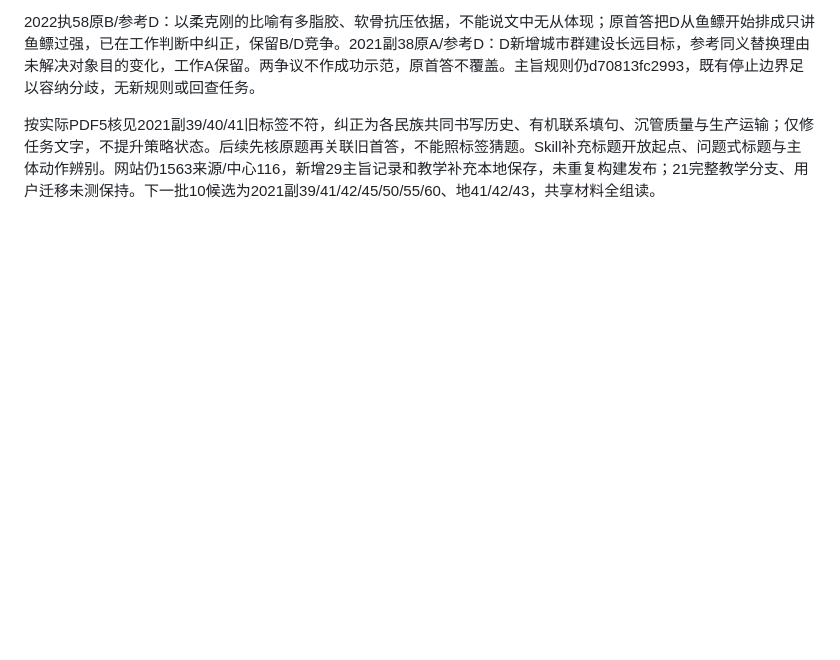
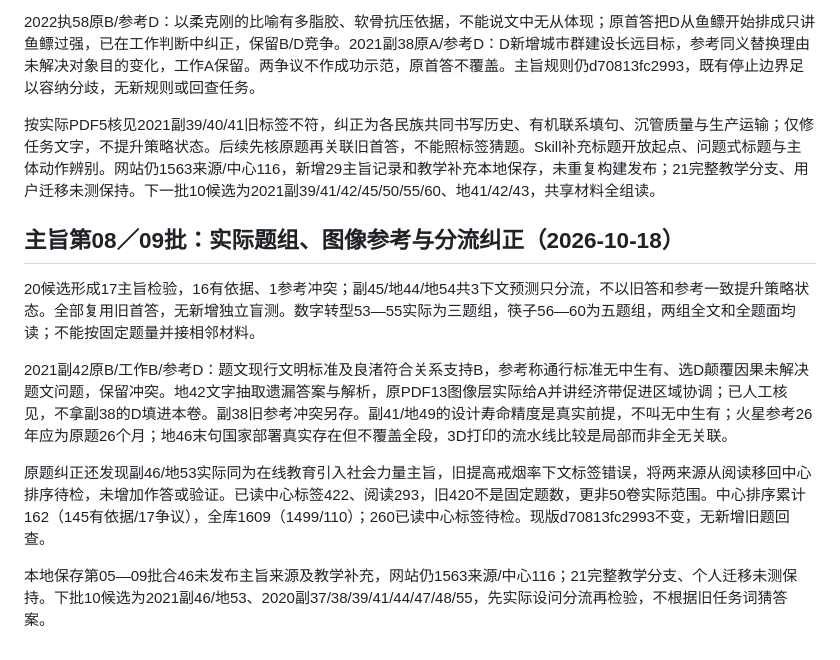
Before and after one commit to 3013038780-design/civilserviceexam, a Markdown page: 真题阅读与分类策略研究.md, the part around the change. Drawn GitHub-style; blank space fills up the shorter version.

Commit message:
检验17个主旨来源并纠正预测与在线教育分流

```diff
--- a/真题阅读与分类策略研究.md
+++ b/真题阅读与分类策略研究.md
@@ -872,3 +872,14 @@ Skill新增本批执行摘要；27卡、7可视化分支及私人网站不变，
 2022执58原B/参考D：以柔克刚的比喻有多脂胶、软骨抗压依据，不能说文中无从体现；原首答把D从鱼鳔开始排成只讲鱼鳔过强，已在工作判断中纠正，保留B/D竞争。2021副38原A/参考D：D新增城市群建设长远目标，参考同义替换理由未解决对象目的变化，工作A保留。两争议不作成功示范，原首答不覆盖。主旨规则仍d70813fc2993，既有停止边界足以容纳分歧，无新规则或回查任务。
 
 按实际PDF5核见2021副39/40/41旧标签不符，纠正为各民族共同书写历史、有机联系填句、沉管质量与生产运输；仅修任务文字，不提升策略状态。后续先核原题再关联旧首答，不能照标签猜题。Skill补充标题开放起点、问题式标题与主体动作辨别。网站仍1563来源/中心116，新增29主旨记录和教学补充本地保存，未重复构建发布；21完整教学分支、用户迁移未测保持。下一批10候选为2021副39/41/42/45/50/55/60、地41/42/43，共享材料全组读。
+
+
+## 主旨第08／09批：实际题组、图像参考与分流纠正（2026-10-18）
+
+20候选形成17主旨检验，16有依据、1参考冲突；副45/地44/地54共3下文预测只分流，不以旧答和参考一致提升策略状态。全部复用旧首答，无新增独立盲测。数字转型53—55实际为三题组，筷子56—60为五题组，两组全文和全题面均读；不能按固定题量并接相邻材料。
+
+2021副42原B/工作B/参考D：题文现行文明标准及良渚符合关系支持B，参考称通行标准无中生有、选D颠覆因果未解决题文问题，保留冲突。地42文字抽取遗漏答案与解析，原PDF13图像层实际给A并讲经济带促进区域协调；已人工核见，不拿副38的D填进本卷。副38旧参考冲突另存。副41/地49的设计寿命精度是真实前提，不叫无中生有；火星参考26年应为原题26个月；地46末句国家部署真实存在但不覆盖全段，3D打印的流水线比较是局部而非全无关联。
+
+原题纠正还发现副46/地53实际同为在线教育引入社会力量主旨，旧提高戒烟率下文标签错误，将两来源从阅读移回中心排序待检，未增加作答或验证。已读中心标签422、阅读293，旧420不是固定题数，更非50卷实际范围。中心排序累计162（145有依据/17争议），全库1609（1499/110）；260已读中心标签待检。现版d70813fc2993不变，无新增旧题回查。
+
+本地保存第05—09批合46未发布主旨来源及教学补充，网站仍1563来源/中心116；21完整教学分支、个人迁移未测保持。下批10候选为2021副46/地53、2020副37/38/39/41/44/47/48/55，先实际设问分流再检验，不根据旧任务词猜答案。
```
Also changed, not shown: 1 other file.
